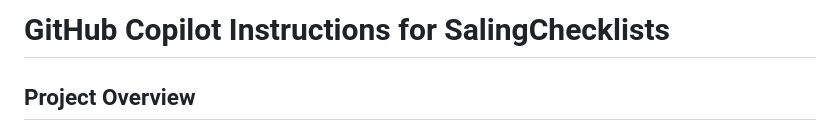
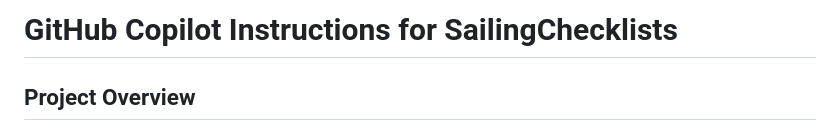
Before and after one commit to armandfardeau/SalingChecklists, a Markdown page: .github/copilot-instructions.md, the part around the change. GitHub-like rendering.

Commit message:
Update .github/copilot-instructions.md
Co-authored-by: Copilot <175728472+Copilot@users.noreply.github.com>

```diff
--- a/.github/copilot-instructions.md
+++ b/.github/copilot-instructions.md
@@ -1,4 +1,4 @@
-# GitHub Copilot Instructions for SalingChecklists
+# GitHub Copilot Instructions for SailingChecklists
 
 ## Project Overview
 
```
